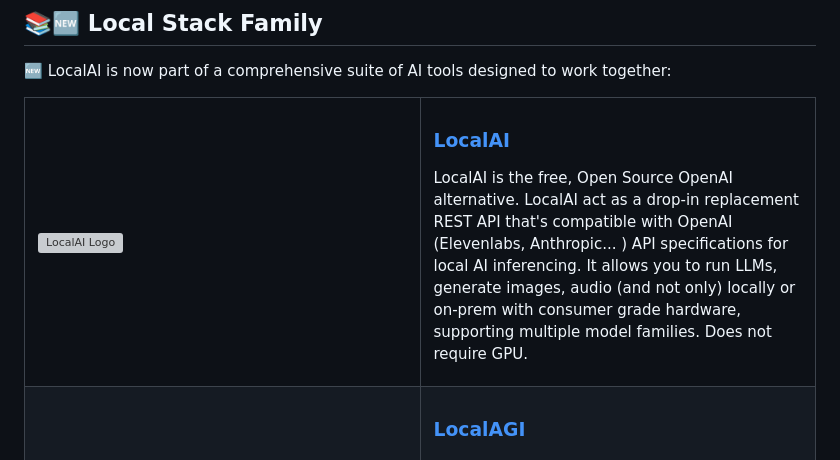
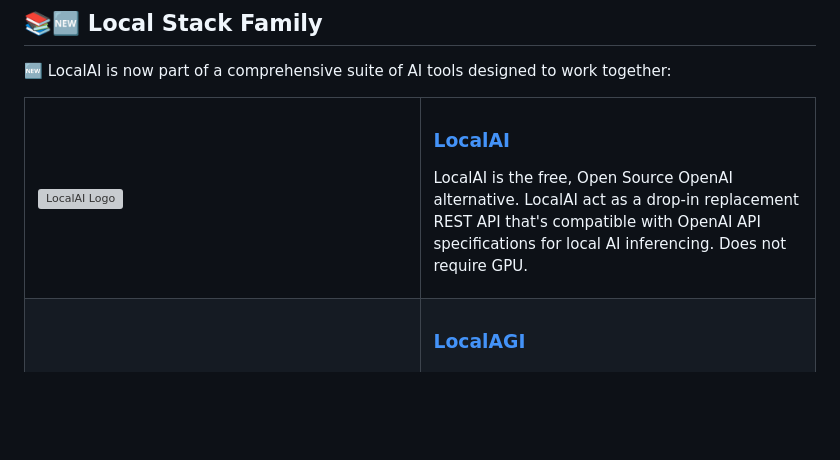
Before and after one commit to mudler/LocalRecall, a Markdown page: README.md, the part around the change. Drawn GitHub-style; blank space fills up the shorter version; grey boxes are pictures that could not be loaded.

```diff
--- a/README.md
+++ b/README.md
@@ -30,7 +30,7 @@ Currently, LocalRecall is batteries included and supports a local vector store p
     </td>
     <td width="50%" valign="top">
       <h3><a href="https://github.com/mudler/LocalRecall">LocalAI</a></h3>
-      <p>LocalAI is the free, Open Source OpenAI alternative. LocalAI act as a drop-in replacement REST API that's compatible with OpenAI (Elevenlabs, Anthropic... ) API specifications for local AI inferencing. It allows you to run LLMs, generate images, audio (and not only) locally or on-prem with consumer grade hardware, supporting multiple model families. Does not require GPU.</p>
+      <p>LocalAI is the free, Open Source OpenAI alternative. LocalAI act as a drop-in replacement REST API that's compatible with OpenAI API specifications for local AI inferencing. Does not require GPU.</p>
     </td>
   </tr>
   <tr>
```
